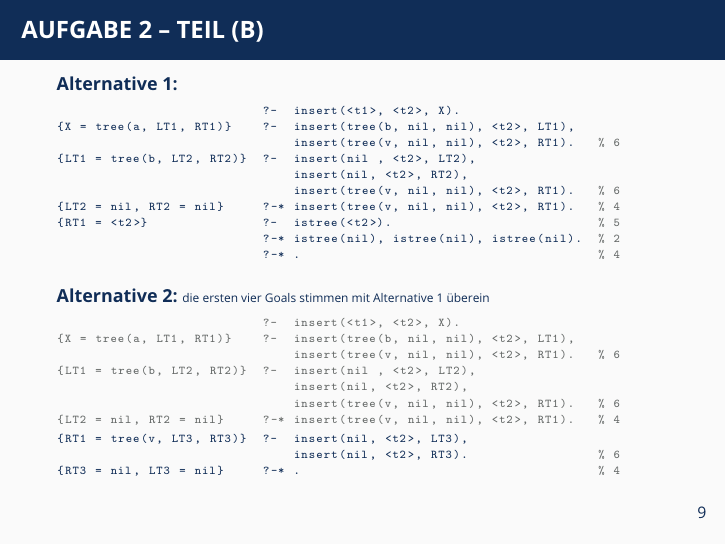
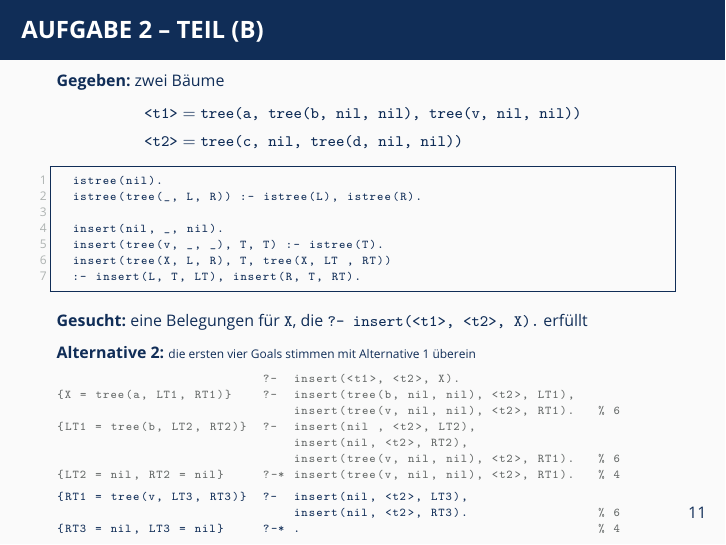
Before and after one commit to oakoneric-tutorials/programmierung-ss21, LaTeX slides (tut09/tut09.tex): page 15 of 20 before the commit and page 17 of 22 after it. Compiled offline with pdfLaTeX; a LaTeX package or settings file that is missing is left out.

Commit message:
tut09: update slides

```diff
--- a/tut09/tut09.tex
+++ b/tut09/tut09.tex
@@ -58,6 +58,7 @@
 }
 
 \usepackage{textgreek}
+\usepackage{adjustbox}
 
 
 \renewcommand{\emph}[1]{\textbf{#1}}
@@ -308,3 +309,9 @@ eval( minus(L,R), X ) :-  eval(L, LE), eval(R, RE), sum(RE,  X, LE).
 	\end{lstlisting}
 \end{frame}
 
+\begin{frame}[fragile] \frametitle{Aufgabe 2 -- Teil (b)}
+	\scriptsize
+	\textbf{Gegeben:} zwei Bäume
+	\begin{align*}
+	\texttt{<t1>} &= \texttt{tree(a, tree(b, nil, nil), tree(v, nil, nil))} \\
+	\texttt{<t2>} &= \texttt{tree(c, nil, tree(d, nil, nil))}
@@ -310,0 +321,5 @@ eval( minus(L,R), X ) :-  eval(L, LE), eval(R, RE), sum(RE,  X, LE).
+istree(tree(_, L, R)) :- istree(L), istree(R).
+
+insert(nil, _, nil).
+insert(tree(v, _, _), T, T) :- istree(T).
+insert(tree(X, L, R), T, tree(X, LT, RT)) :- insert(L, T, LT), insert(R, T, RT).
@@ -311,3 +355,7 @@ eval( minus(L,R), X ) :-  eval(L, LE), eval(R, RE), sum(RE,  X, LE).
 
 \begin{frame}[fragile] \frametitle{Aufgabe 2 -- Teil (b)}
-	\footnotesize
+	\scriptsize
+	\textbf{Gegeben:} zwei Bäume
+	\begin{align*}
+		\texttt{<t1>} &= \texttt{tree(a, tree(b, nil, nil), tree(v, nil, nil))} \\
+		\texttt{<t2>} &= \texttt{tree(c, nil, tree(d, nil, nil))}
@@ -314,3 +365,12 @@ eval( minus(L,R), X ) :-  eval(L, LE), eval(R, RE), sum(RE,  X, LE).
+istree(tree(_, L, R)) :- istree(L), istree(R).
+
+insert(nil, _, nil).
+insert(tree(v, _, _), T, T) :- istree(T).
+insert(tree(X, L, R), T, tree(X, LT, RT)) :- insert(L, T, LT), insert(R, T, RT).
+	\end{lstlisting}
+	\textbf{Gesucht:} eine Belegungen für \texttt{X}, die \texttt{?- insert(<t1>, <t2>, X).} erfüllt
+
+
 
 	\textbf{Alternative 1:}
 	\begin{lstlisting}[style=refutation, basicstyle=\ttfamily\tiny]
@@ -325,6 +385,26 @@ eval( minus(L,R), X ) :-  eval(L, LE), eval(R, RE), sum(RE,  X, LE).
                            ?-* istree(nil), istree(nil), istree(nil).  % 2
                            ?-* .                                       % 4
 	\end{lstlisting}
+\end{frame}
+
+\begin{frame}[fragile] \frametitle{Aufgabe 2 -- Teil (b)}
+	\scriptsize
+	\textbf{Gegeben:} zwei Bäume
+	\begin{align*}
+	\texttt{<t1>} &= \texttt{tree(a, tree(b, nil, nil), tree(v, nil, nil))} \\
+	\texttt{<t2>} &= \texttt{tree(c, nil, tree(d, nil, nil))}
+	\end{align*}
+	\begin{lstlisting}[basicstyle=\ttfamily\tiny]
+	istree(nil).
+	istree(tree(_, L, R)) :- istree(L), istree(R).
+
+	insert(nil, _, nil).
+	insert(tree(v, _, _), T, T) :- istree(T).
+	insert(tree(X, L, R), T, tree(X, LT , RT))
+	:- insert(L, T, LT), insert(R, T, RT).
+	\end{lstlisting}
+	\textbf{Gesucht:} eine Belegungen für \texttt{X}, die \texttt{?- insert(<t1>, <t2>, X).} erfüllt
+
 
 	\textbf{Alternative 2:}
 	{\tiny die ersten vier Goals stimmen mit Alternative 1 überein}
```
Also changed, not shown: tut09/tut09.pdf, tut09/tut09_handout.pdf, tut09/tut09.tex (37 more changed lines).
